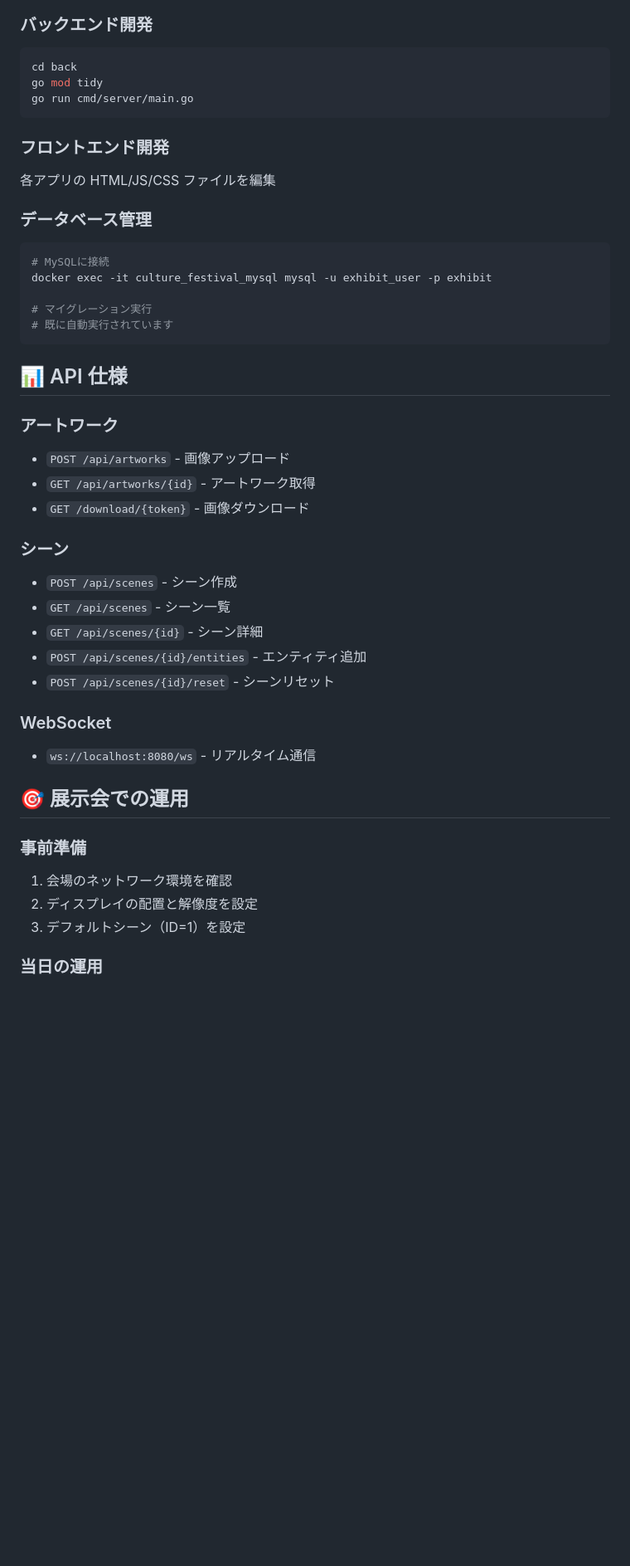
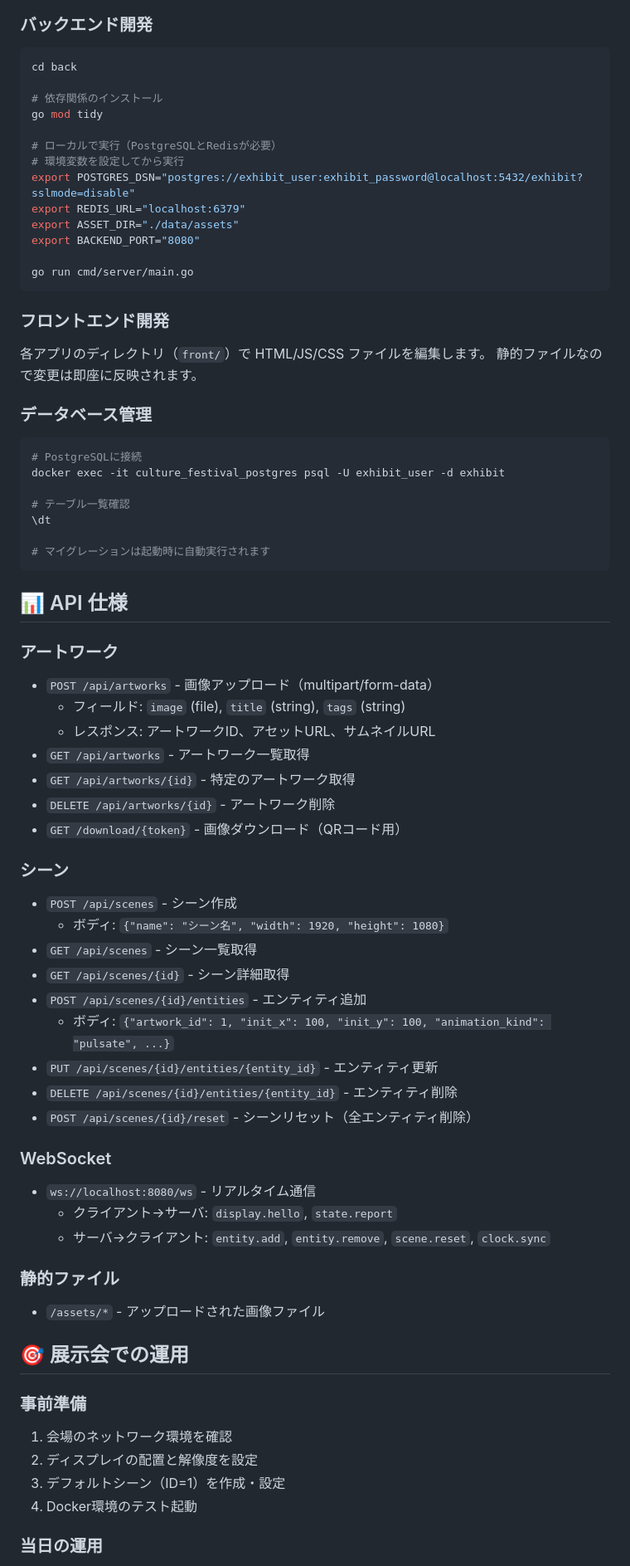
Before and after one commit to ShumaKitayama/CultureFestival, a Markdown page: README.md, the part around the change printed below. Shown: that part at 83% size. Drawn GitHub-style; blank space fills up the shorter version.

````diff
--- a/README.md
+++ b/README.md
@@ -91,43 +98,70 @@ docker-compose logs -f
 
 ```bash
 cd back
+
+# 依存関係のインストール
 go mod tidy
+
+# ローカルで実行（PostgreSQLとRedisが必要）
+# 環境変数を設定してから実行
+export POSTGRES_DSN="postgres://exhibit_user:exhibit_password@localhost:5432/exhibit?sslmode=disable"
+export REDIS_URL="localhost:6379"
+export ASSET_DIR="./data/assets"
+export BACKEND_PORT="8080"
+
 go run cmd/server/main.go
 ```
 
 ### フロントエンド開発
 
-各アプリの HTML/JS/CSS ファイルを編集
+各アプリのディレクトリ（`front/`）で HTML/JS/CSS ファイルを編集します。
+静的ファイルなので変更は即座に反映されます。
 
 ### データベース管理
 
 ```bash
-# MySQLに接続
-docker exec -it culture_festival_mysql mysql -u exhibit_user -p exhibit
+# PostgreSQLに接続
+docker exec -it culture_festival_postgres psql -U exhibit_user -d exhibit
 
-# マイグレーション実行
-# 既に自動実行されています
+# テーブル一覧確認
+\dt
+
+# マイグレーションは起動時に自動実行されます
 ```
 
 ## 📊 API 仕様
 
 ### アートワーク
 
-- `POST /api/artworks` - 画像アップロード
-- `GET /api/artworks/{id}` - アートワーク取得
-- `GET /download/{token}` - 画像ダウンロード
+- `POST /api/artworks` - 画像アップロード（multipart/form-data）
+  - フィールド: `image` (file), `title` (string), `tags` (string)
+  - レスポンス: アートワークID、アセットURL、サムネイルURL
+- `GET /api/artworks` - アートワーク一覧取得
+- `GET /api/artworks/{id}` - 特定のアートワーク取得
+- `DELETE /api/artworks/{id}` - アートワーク削除
+- `GET /download/{token}` - 画像ダウンロード（QRコード用）
 
 ### シーン
 
 - `POST /api/scenes` - シーン作成
-- `GET /api/scenes` - シーン一覧
-- `GET /api/scenes/{id}` - シーン詳細
+  - ボディ: `{"name": "シーン名", "width": 1920, "height": 1080}`
+- `GET /api/scenes` - シーン一覧取得
+- `GET /api/scenes/{id}` - シーン詳細取得
 - `POST /api/scenes/{id}/entities` - エンティティ追加
-- `POST /api/scenes/{id}/reset` - シーンリセット
+  - ボディ: `{"artwork_id": 1, "init_x": 100, "init_y": 100, "animation_kind": "pulsate", ...}`
+- `PUT /api/scenes/{id}/entities/{entity_id}` - エンティティ更新
+- `DELETE /api/scenes/{id}/entities/{entity_id}` - エンティティ削除
+- `POST /api/scenes/{id}/reset` - シーンリセット（全エンティティ削除）
 
 ### WebSocket
 
 - `ws://localhost:8080/ws` - リアルタイム通信
+  - クライアント→サーバ: `display.hello`, `state.report`
+  - サーバ→クライアント: `entity.add`, `entity.remove`, `scene.reset`, `clock.sync`
+
+### 静的ファイル
+
+- `/assets/*` - アップロードされた画像ファイル
 
 ## 🎯 展示会での運用
 
@@ -135,7 +169,8 @@ docker exec -it culture_festival_mysql mysql -u exhibit_user -p exhibit
 
 1. 会場のネットワーク環境を確認
 2. ディスプレイの配置と解像度を設定
-3. デフォルトシーン（ID=1）を設定
+3. デフォルトシーン（ID=1）を作成・設定
+4. Docker環境のテスト起動
 
 ### 当日の運用
 
````
Also changed, not shown: other parts of README.md (+147 -42 lines).
